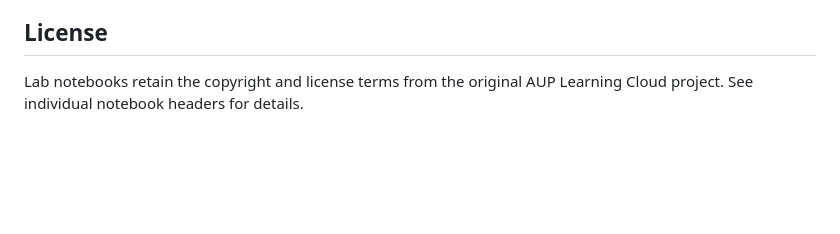
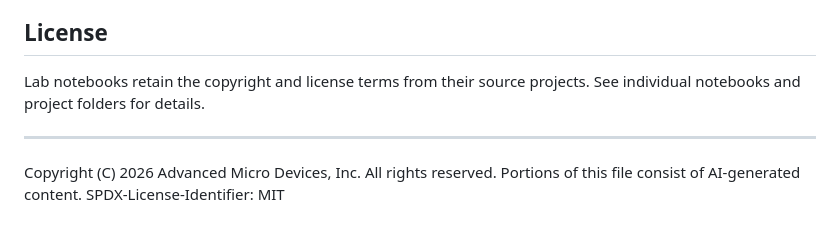
Before and after one commit to AMDResearch/aup-teaching-labs, a Markdown page: README.md, the part around one of its changes. Rendered like a GitHub page; blank space fills up the shorter version.

```diff
--- a/README.md
+++ b/README.md
@@ -65,4 +85,11 @@ Lab content is developed and maintained as part of the AMD University Program, i
 
 ## License
 
-Lab notebooks retain the copyright and license terms from the original AUP Learning Cloud project. See individual notebook headers for details.
+Lab notebooks retain the copyright and license terms from their source
+projects. See individual notebooks and project folders for details.
+
+---
+
+Copyright (C) 2026 Advanced Micro Devices, Inc. All rights reserved. Portions
+of this file consist of AI-generated content.
+SPDX-License-Identifier: MIT
```
Also changed, not shown: other parts of README.md (+69 -49 lines).
